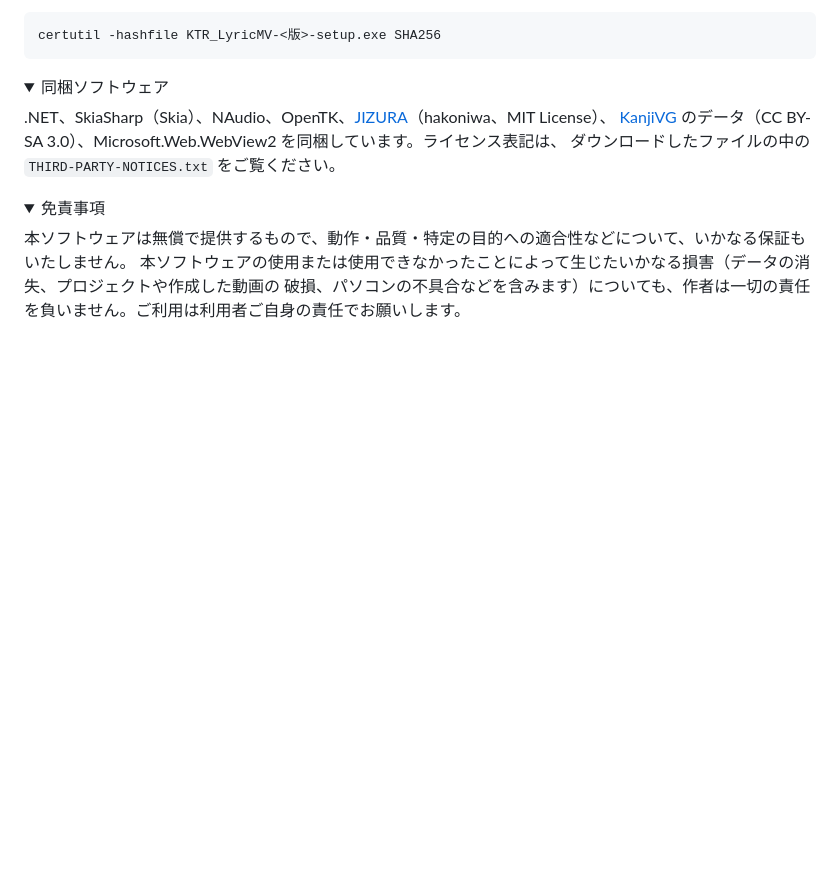
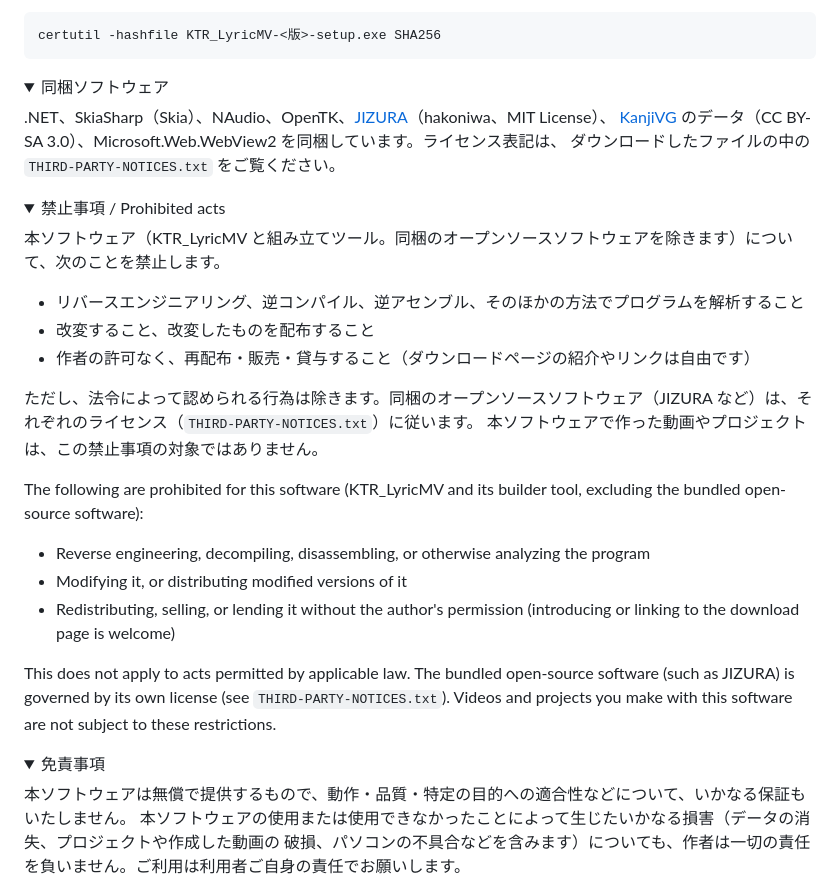
Before and after one commit to KTR-Shibata/KTR_LyricMV-releases, a Markdown page: README.md, the part around the change. Drawn GitHub-style; folded sections open; blank space fills up the shorter version.

Commit message:
README: 禁止事項（日本語と英語）を免責事項の前に畳んで載せる
Co-Authored-By: Claude Opus 5.5 <noreply@anthropic.com>

```diff
--- a/README.md
+++ b/README.md
@@ -48,6 +48,29 @@ certutil -hashfile KTR_LyricMV-<版>-setup.exe SHA256
 </details>
 
 <details>
+<summary>禁止事項 / Prohibited acts</summary>
+
+本ソフトウェア（KTR_LyricMV と組み立てツール。同梱のオープンソースソフトウェアを除きます）について、次のことを禁止します。
+
+- リバースエンジニアリング、逆コンパイル、逆アセンブル、そのほかの方法でプログラムを解析すること
+- 改変すること、改変したものを配布すること
+- 作者の許可なく、再配布・販売・貸与すること（ダウンロードページの紹介やリンクは自由です）
+
+ただし、法令によって認められる行為は除きます。同梱のオープンソースソフトウェア（JIZURA など）は、それぞれのライセンス（`THIRD-PARTY-NOTICES.txt`）に従います。
+本ソフトウェアで作った動画やプロジェクトは、この禁止事項の対象ではありません。
+
+The following are prohibited for this software (KTR_LyricMV and its builder tool, excluding the bundled open-source software):
+
+- Reverse engineering, decompiling, disassembling, or otherwise analyzing the program
+- Modifying it, or distributing modified versions of it
+- Redistributing, selling, or lending it without the author's permission (introducing or linking to the download page is welcome)
+
+This does not apply to acts permitted by applicable law. The bundled open-source software (such as JIZURA) is governed by its own license (see `THIRD-PARTY-NOTICES.txt`).
+Videos and projects you make with this software are not subject to these restrictions.
+
+</details>
+
+<details>
 <summary>免責事項</summary>
 
 本ソフトウェアは無償で提供するもので、動作・品質・特定の目的への適合性などについて、いかなる保証もいたしません。
```
